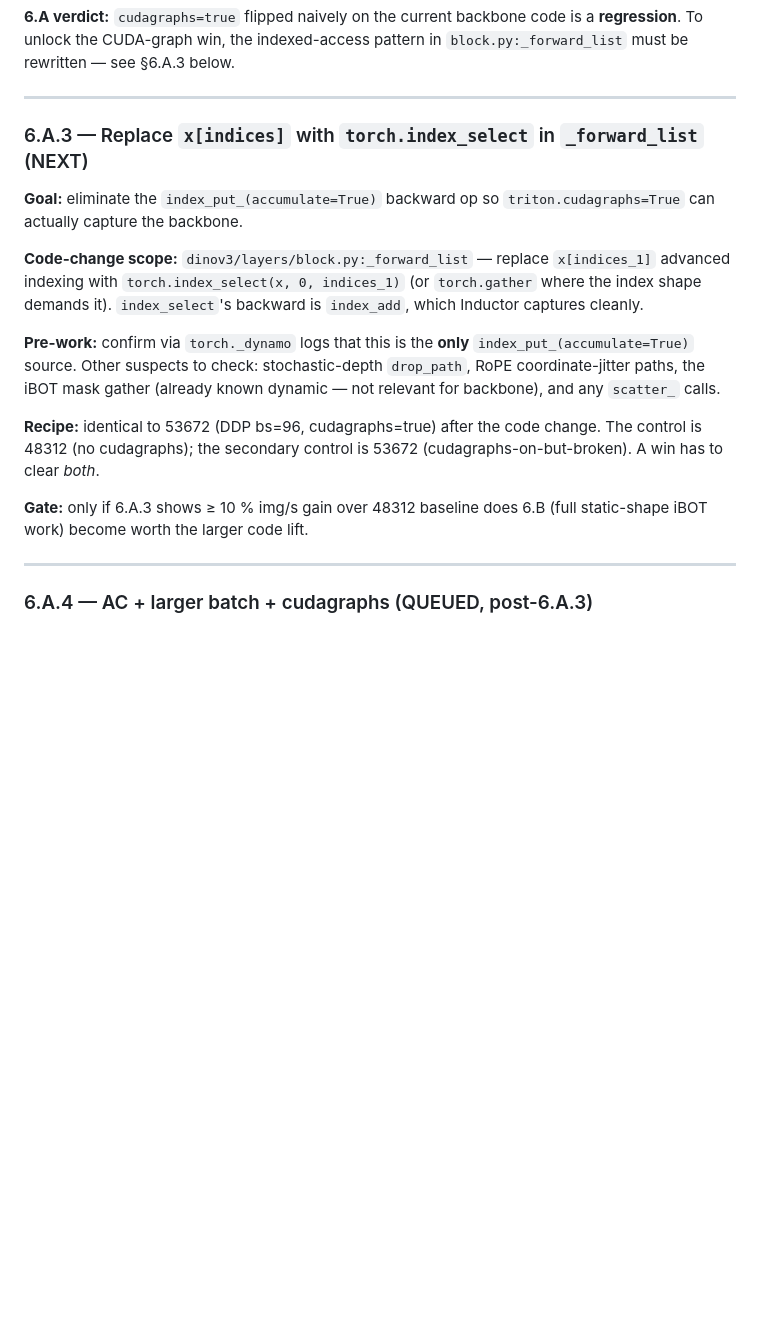
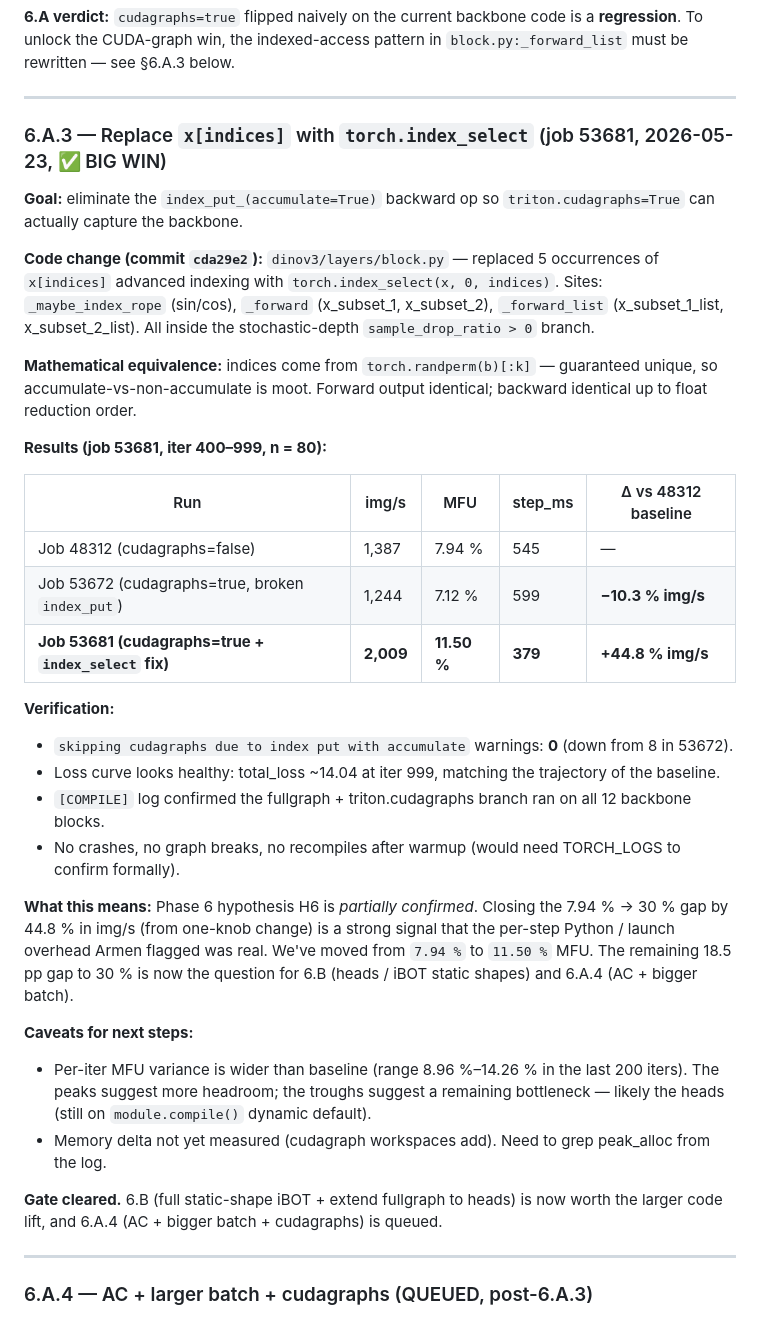
Before and after one commit to annakhosrovyan/dinov3, a Markdown page: docs/phase6_perf_plan.md, the part around the change. GitHub-like rendering; blank space fills up the shorter version.

Commit message:
Record 6.A.3 result in phase6_perf_plan: cudagraphs win, 7.94% → 11.50% MFU
Job 53681 (DDP bs=96, cudagraphs=true with block.py index_select fix from
commit cda29e2) cleared the gate:

  iter 400-999, n=80:
    img/s    2,009  (vs 1,387 baseline, +44.8%)
    MFU      11.50% (vs 7.94% baseline, +3.56 pp)
    step_ms  379    (vs 545 baseline, -30.5%)

Zero "skipping cudagraphs due to index put with accumulate" warnings
(down from 8 in job 53672). Loss curve looks healthy (~14.04 at iter
999), matching baseline trajectory. [COMPILE] log confirmed all 12
backbone blocks took the fullgraph + triton.cudagraphs branch.

This is the largest single-knob MFU jump in the project and partially
confirms hypothesis H6: per-step Python/launch overhead is a real
fraction of step time at this scale. Path to the 30% lab target is
now technically open via 6.B (head static shapes) + 6.A.4 (AC + bigger bs).

Caveats noted in the doc:
  - Per-iter variance wider than baseline (8.96%-14.26% range). Suggests
    remaining bottleneck — likely the heads still on default compile.
  - Memory delta not measured yet; cudagraph workspaces add.

```diff
--- a/docs/phase6_perf_plan.md
+++ b/docs/phase6_perf_plan.md
@@ -494,17 +494,35 @@ With the broken-graph path taking eager fallback inside an otherwise capture-att
 
 ---
 
-### 6.A.3 — Replace `x[indices]` with `torch.index_select` in `_forward_list` (NEXT)
+### 6.A.3 — Replace `x[indices]` with `torch.index_select` (job 53681, 2026-05-23, ✅ BIG WIN)
 
 **Goal:** eliminate the `index_put_(accumulate=True)` backward op so `triton.cudagraphs=True` can actually capture the backbone.
 
-**Code-change scope:** `dinov3/layers/block.py:_forward_list` — replace `x[indices_1]` advanced indexing with `torch.index_select(x, 0, indices_1)` (or `torch.gather` where the index shape demands it). `index_select`'s backward is `index_add`, which Inductor captures cleanly.
+**Code change (commit `cda29e2`):** `dinov3/layers/block.py` — replaced 5 occurrences of `x[indices]` advanced indexing with `torch.index_select(x, 0, indices)`. Sites: `_maybe_index_rope` (sin/cos), `_forward` (x_subset_1, x_subset_2), `_forward_list` (x_subset_1_list, x_subset_2_list). All inside the stochastic-depth `sample_drop_ratio > 0` branch.
 
-**Pre-work:** confirm via `torch._dynamo` logs that this is the **only** `index_put_(accumulate=True)` source. Other suspects to check: stochastic-depth `drop_path`, RoPE coordinate-jitter paths, the iBOT mask gather (already known dynamic — not relevant for backbone), and any `scatter_` calls.
+**Mathematical equivalence:** indices come from `torch.randperm(b)[:k]` — guaranteed unique, so accumulate-vs-non-accumulate is moot. Forward output identical; backward identical up to float reduction order.
 
-**Recipe:** identical to 53672 (DDP bs=96, cudagraphs=true) after the code change. The control is 48312 (no cudagraphs); the secondary control is 53672 (cudagraphs-on-but-broken). A win has to clear *both*.
+**Results (job 53681, iter 400–999, n = 80):**
 
-**Gate:** only if 6.A.3 shows ≥ 10 % img/s gain over 48312 baseline does 6.B (full static-shape iBOT work) become worth the larger code lift.
+| Run | img/s | MFU | step_ms | Δ vs 48312 baseline |
+|---|---|---|---|---|
+| Job 48312 (cudagraphs=false) | 1,387 | 7.94 % | 545 | — |
+| Job 53672 (cudagraphs=true, broken `index_put`) | 1,244 | 7.12 % | 599 | **−10.3 % img/s** |
+| **Job 53681 (cudagraphs=true + `index_select` fix)** | **2,009** | **11.50 %** | **379** | **+44.8 % img/s** |
+
+**Verification:**
+- `skipping cudagraphs due to index put with accumulate` warnings: **0** (down from 8 in 53672).
+- Loss curve looks healthy: total_loss ~14.04 at iter 999, matching the trajectory of the baseline.
+- `[COMPILE]` log confirmed the fullgraph + triton.cudagraphs branch ran on all 12 backbone blocks.
+- No crashes, no graph breaks, no recompiles after warmup (would need TORCH_LOGS to confirm formally).
+
+**What this means:** Phase 6 hypothesis H6 is *partially confirmed*. Closing the 7.94 % → 30 % gap by 44.8 % in img/s (from one-knob change) is a strong signal that the per-step Python / launch overhead Armen flagged was real. We've moved from `7.94 %` to `11.50 %` MFU. The remaining 18.5 pp gap to 30 % is now the question for 6.B (heads / iBOT static shapes) and 6.A.4 (AC + bigger batch).
+
+**Caveats for next steps:**
+- Per-iter MFU variance is wider than baseline (range 8.96 %–14.26 % in the last 200 iters). The peaks suggest more headroom; the troughs suggest a remaining bottleneck — likely the heads (still on `module.compile()` dynamic default).
+- Memory delta not yet measured (cudagraph workspaces add). Need to grep peak_alloc from the log.
+
+**Gate cleared.** 6.B (full static-shape iBOT + extend fullgraph to heads) is now worth the larger code lift, and 6.A.4 (AC + bigger batch + cudagraphs) is queued.
 
 ---
 
```
